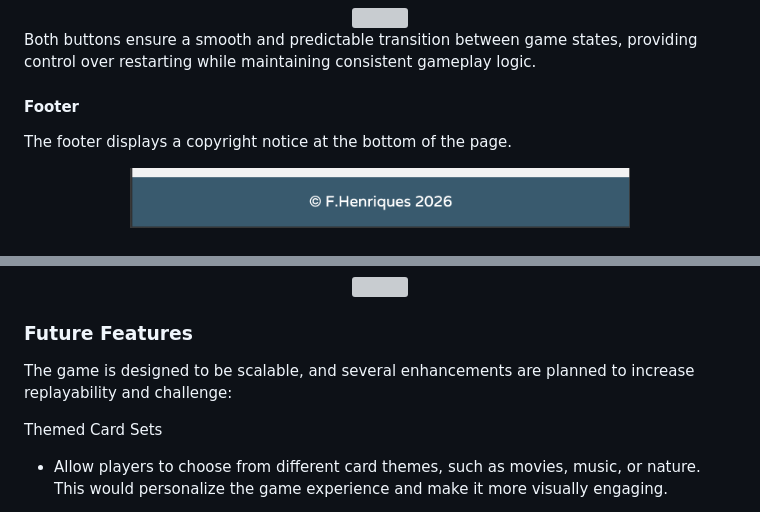
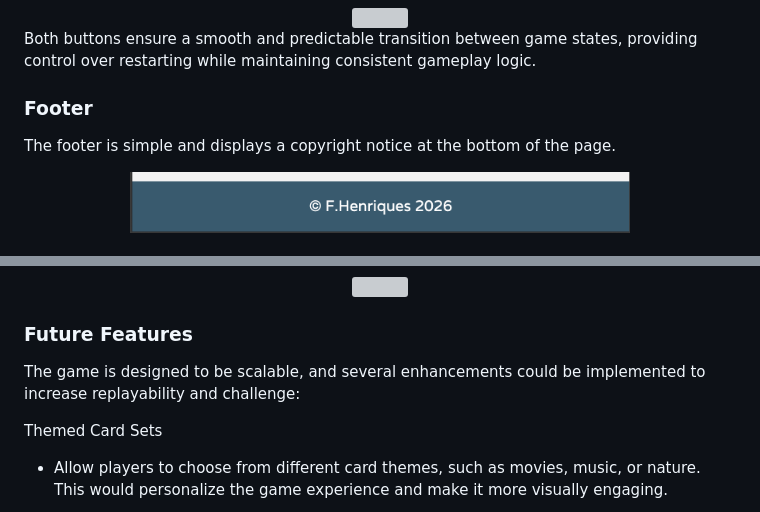
Before and after one commit to Fannyhenriques/milestone-project-2, a Markdown page: README.md, 2 parts joined by grey strips. Drawn GitHub-style; grey boxes are pictures that could not be loaded.

```diff
--- a/README.md
+++ b/README.md
@@ -443,8 +443,8 @@ New Game
 
 Both buttons ensure a smooth and predictable transition between game states, providing control over restarting while maintaining consistent gameplay logic.
 
-#### Footer
-The footer displays a copyright notice at the bottom of the page.
+### Footer
+The footer is simple and displays a copyright notice at the bottom of the page.
 
 <div align="center">
 <img src="/assets/documentation/footer-desktop.png" width="500">
@@ -462,7 +462,7 @@ The 404 page Displays:
 </div>
 
 ### Future Features
-The game is designed to be scalable, and several enhancements are planned to increase replayability and challenge:
+The game is designed to be scalable, and several enhancements could be implemented to increase replayability and challenge:
 
 Themed Card Sets
 - Allow players to choose from different card themes, such as movies, music, or nature. This would personalize the game experience and make it more visually engaging.
```
Also changed, not shown: other parts of README.md (+28 -32 lines), assets/documentation/amiresponsive.png (added).
